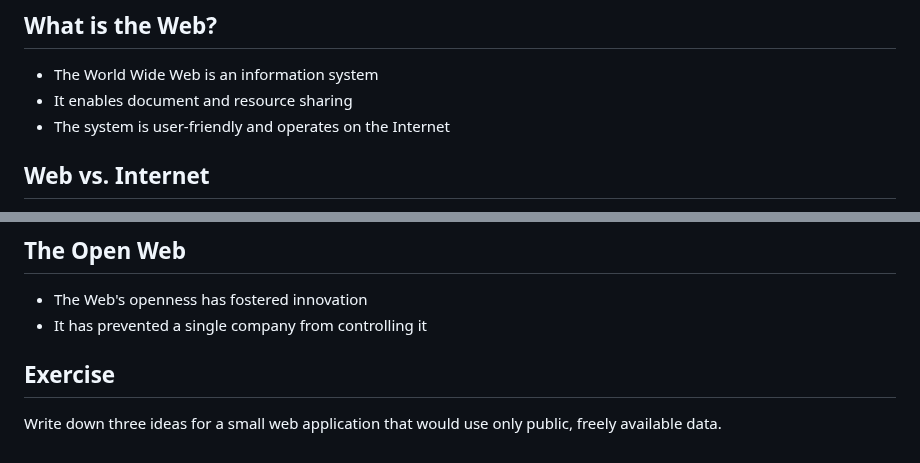
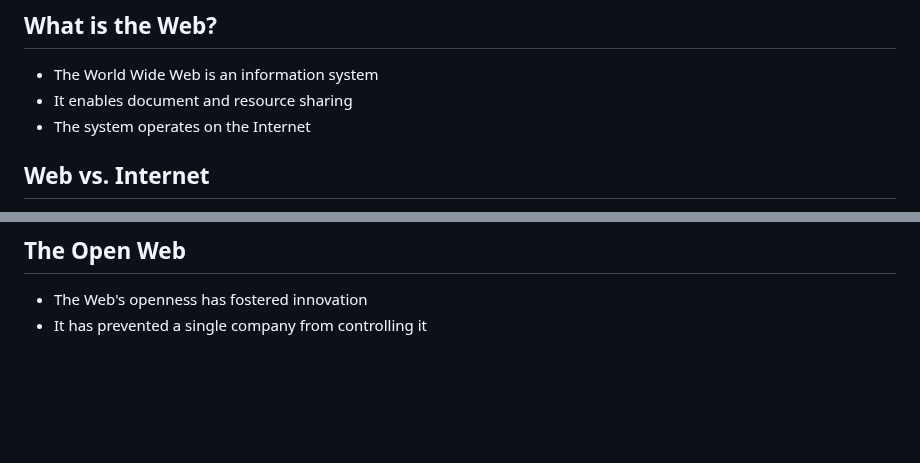
Before and after one commit to jncraton/web-apps-cpsc2330, a Markdown page: lectures/01-intro.md, 2 parts joined by grey strips. Rendered like a GitHub page; blank space fills up the shorter version.

Commit message:
Update lecture

```diff
--- a/lectures/01-intro.md
+++ b/lectures/01-intro.md
@@ -38,7 +38,7 @@ Syllabus
 
 - The World Wide Web is an information system
 - It enables document and resource sharing
-- The system is user-friendly and operates on the Internet
+- The system operates on the Internet
 
 ## Web vs. Internet
 
@@ -143,7 +143,3 @@ Should web access be considered a basic human right in the modern world? Why or
 
 - The Web's openness has fostered innovation
 - It has prevented a single company from controlling it
-
-## Exercise
-
-Write down three ideas for a small web application that would use only public, freely available data.
```
